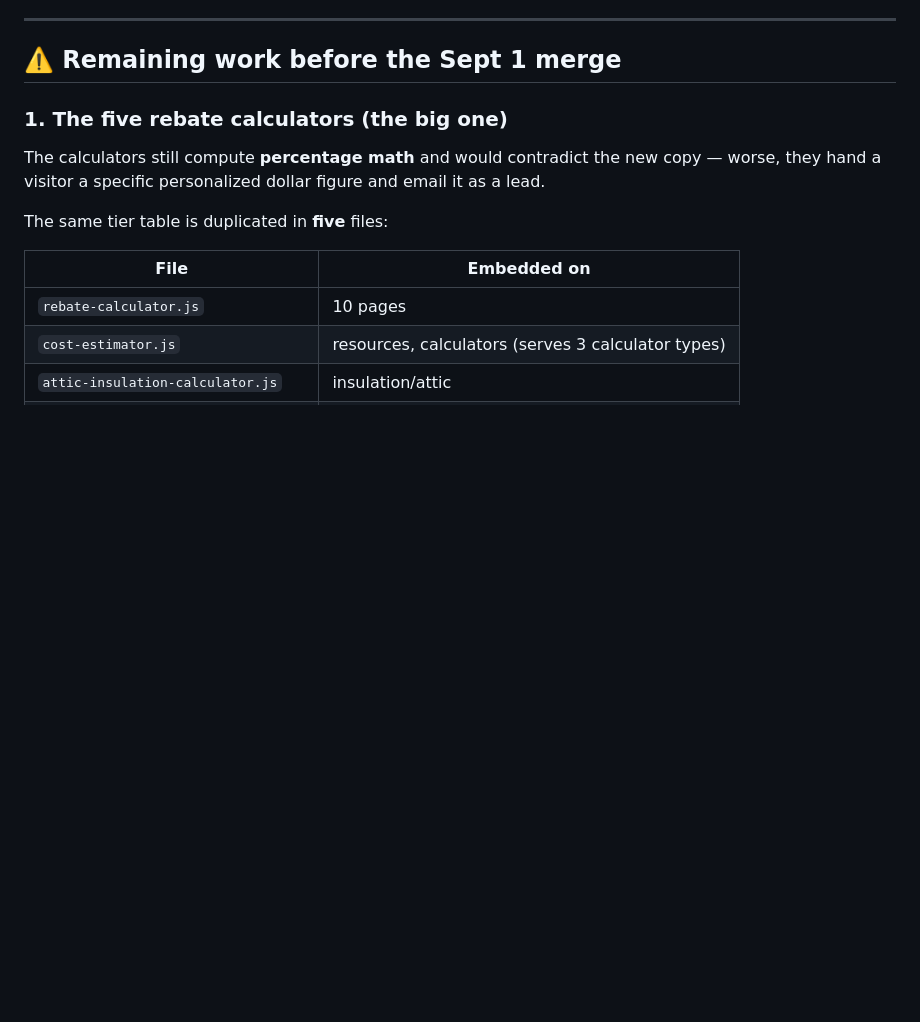
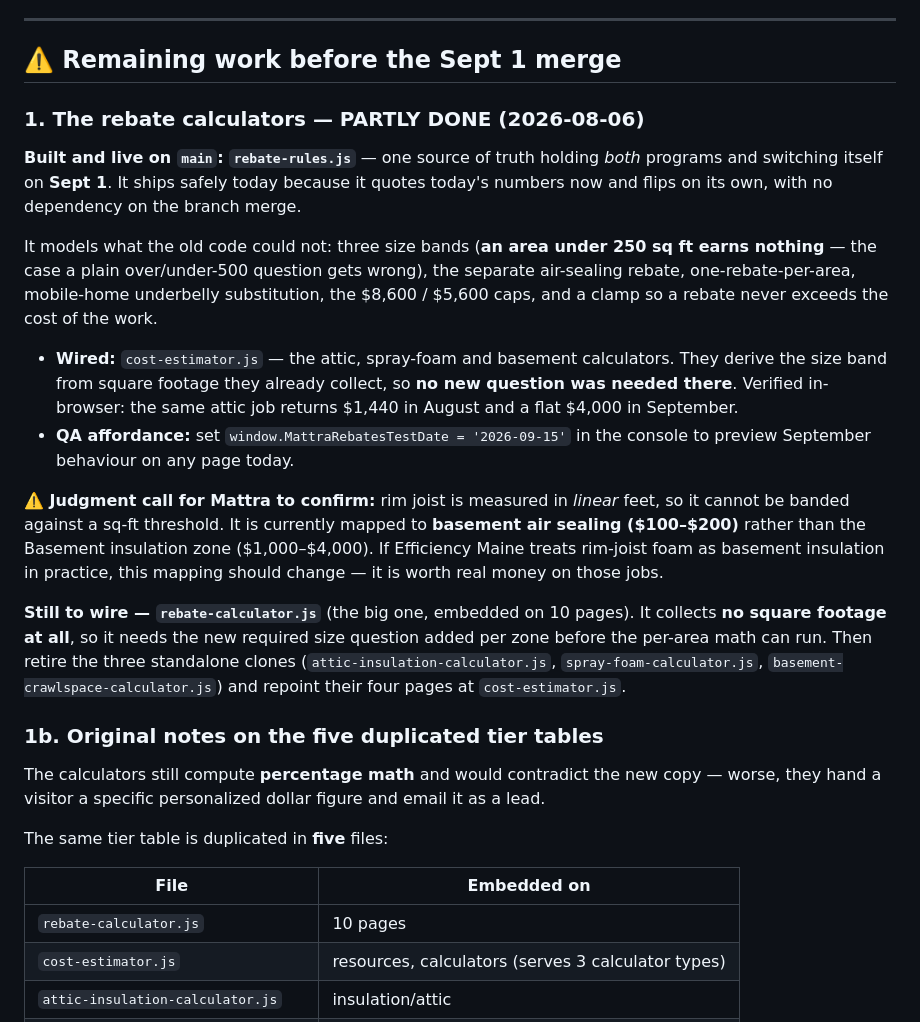
Before and after one commit to webeducationservices-oss/mattra, a Markdown page: EFFICIENCY-MAINE-SEPT1-CHANGES.md, the part around the change. Rendered like a GitHub page; blank space fills up the shorter version.

Commit message:
Update internal doc: rebate engine built, 3 of 4 calculators wired
Co-Authored-By: Claude Opus 5 <noreply@anthropic.com>

```diff
--- a/EFFICIENCY-MAINE-SEPT1-CHANGES.md
+++ b/EFFICIENCY-MAINE-SEPT1-CHANGES.md
@@ -114,7 +114,37 @@ the branch. The NEIF/Green Bank financing line "up to 100% of project financed"
 
 ## ⚠️ Remaining work before the Sept 1 merge
 
-### 1. The five rebate calculators (the big one)
+### 1. The rebate calculators — PARTLY DONE (2026-08-06)
+
+**Built and live on `main`: `rebate-rules.js`** — one source of truth holding *both*
+programs and switching itself on **Sept 1**. It ships safely today because it quotes
+today's numbers now and flips on its own, with no dependency on the branch merge.
+
+It models what the old code could not: three size bands (**an area under 250 sq ft earns
+nothing** — the case a plain over/under-500 question gets wrong), the separate
+air-sealing rebate, one-rebate-per-area, mobile-home underbelly substitution, the
+$8,600 / $5,600 caps, and a clamp so a rebate never exceeds the cost of the work.
+
+- **Wired:** `cost-estimator.js` — the attic, spray-foam and basement calculators. They
+  derive the size band from square footage they already collect, so **no new question was
+  needed there**. Verified in-browser: the same attic job returns $1,440 in August and a
+  flat $4,000 in September.
+- **QA affordance:** set `window.MattraRebatesTestDate = '2026-09-15'` in the console to
+  preview September behaviour on any page today.
+
+**⚠️ Judgment call for Mattra to confirm:** rim joist is measured in *linear* feet, so it
+cannot be banded against a sq-ft threshold. It is currently mapped to **basement air
+sealing ($100–$200)** rather than the Basement insulation zone ($1,000–$4,000). If
+Efficiency Maine treats rim-joist foam as basement insulation in practice, this mapping
+should change — it is worth real money on those jobs.
+
+**Still to wire — `rebate-calculator.js`** (the big one, embedded on 10 pages). It
+collects **no square footage at all**, so it needs the new required size question added
+per zone before the per-area math can run. Then retire the three standalone clones
+(`attic-insulation-calculator.js`, `spray-foam-calculator.js`,
+`basement-crawlspace-calculator.js`) and repoint their four pages at `cost-estimator.js`.
+
+### 1b. Original notes on the five duplicated tier tables
 
 The calculators still compute **percentage math** and would contradict the new copy —
 worse, they hand a visitor a specific personalized dollar figure and email it as a lead.
```
